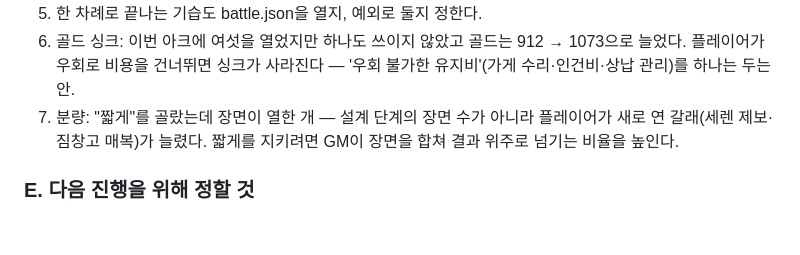
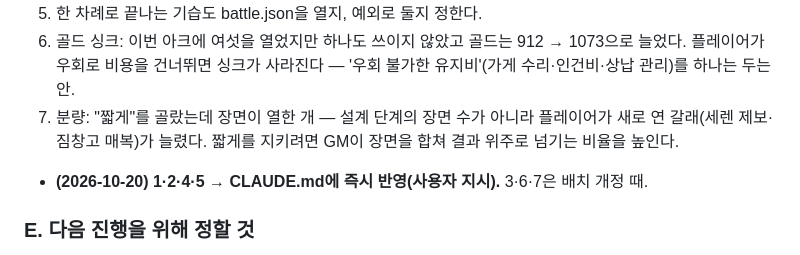
Before and after one commit to mawangsm-boop/claude-airpg, a Markdown page: gm_notes/S52_scenario.md, the part around the change. GitHub-like rendering; blank space fills up the shorter version.

```diff
--- a/gm_notes/S52_scenario.md
+++ b/gm_notes/S52_scenario.md
@@ -442,5 +442,7 @@
 6. 골드 싱크: 이번 아크에 여섯을 열었지만 하나도 쓰이지 않았고 골드는 912 → 1073으로 늘었다. 플레이어가 우회로 비용을 건너뛰면 싱크가 사라진다 — '우회 불가한 유지비'(가게 수리·인건비·상납 관리)를 하나는 두는 안.
 7. 분량: "짧게"를 골랐는데 장면이 열한 개 — 설계 단계의 장면 수가 아니라 플레이어가 새로 연 갈래(세렌 제보·짐창고 매복)가 늘렸다. 짧게를 지키려면 GM이 장면을 합쳐 결과 위주로 넘기는 비율을 높인다.
 
+- **(2026-10-20) 1·2·4·5 → CLAUDE.md에 즉시 반영(사용자 지시).** 3·6·7은 배치 개정 때.
+
 ### E. 다음 진행을 위해 정할 것
 - 다음 아크 방향(카를렌을 떠날지). 열린 씨앗: 본부에 간 두 장의 보고서, 갈대섬의 달마다 몫, 이네스(겉으로 순종), 모이라의 부름(갈대목 — 이안의 장례).
```
Also changed, not shown: CLAUDE.md (+8 -2 lines).
